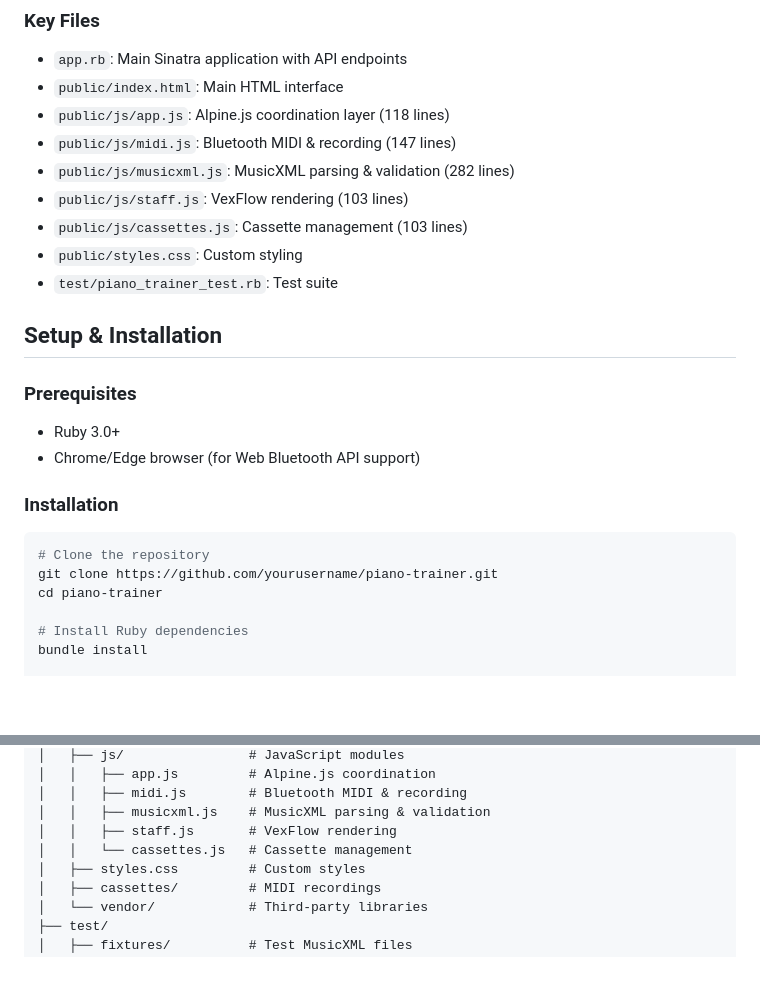
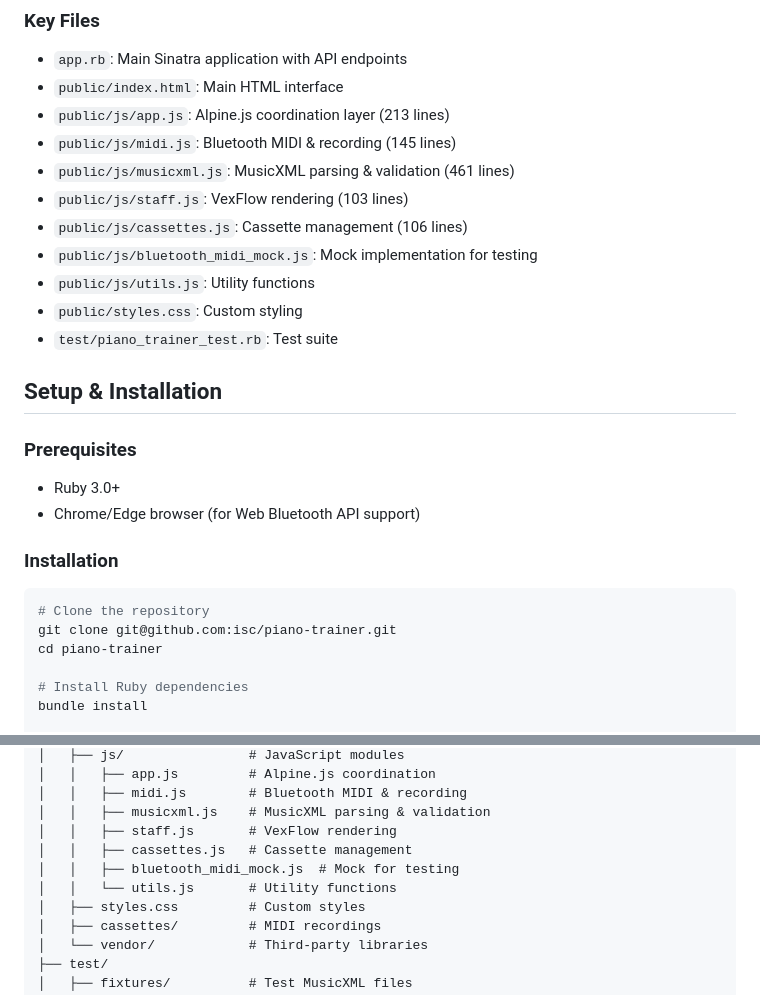
Before and after one commit to isc/piano-trainer, a Markdown page: README.md, 2 parts joined by grey strips. Drawn GitHub-style; blank space fills up the shorter version.

Commit message:
Update README: fix JS line counts, add missing files, update git URL

````diff
--- a/README.md
+++ b/README.md
@@ -68,11 +68,13 @@ MIDI Device → Web Bluetooth API → MIDI Message Parser → Note Validator →
 
 - `app.rb`: Main Sinatra application with API endpoints
 - `public/index.html`: Main HTML interface
-- `public/js/app.js`: Alpine.js coordination layer (118 lines)
-- `public/js/midi.js`: Bluetooth MIDI & recording (147 lines)
-- `public/js/musicxml.js`: MusicXML parsing & validation (282 lines)
+- `public/js/app.js`: Alpine.js coordination layer (213 lines)
+- `public/js/midi.js`: Bluetooth MIDI & recording (145 lines)
+- `public/js/musicxml.js`: MusicXML parsing & validation (461 lines)
 - `public/js/staff.js`: VexFlow rendering (103 lines)
-- `public/js/cassettes.js`: Cassette management (103 lines)
+- `public/js/cassettes.js`: Cassette management (106 lines)
+- `public/js/bluetooth_midi_mock.js`: Mock implementation for testing
+- `public/js/utils.js`: Utility functions
 - `public/styles.css`: Custom styling
 - `test/piano_trainer_test.rb`: Test suite
 
@@ -86,7 +88,7 @@ MIDI Device → Web Bluetooth API → MIDI Message Parser → Note Validator →
 
 ```bash
 # Clone the repository
-git clone https://github.com/yourusername/piano-trainer.git
+git clone git@github.com:isc/piano-trainer.git
 cd piano-trainer
 
 # Install Ruby dependencies
@@ -278,7 +280,9 @@ piano-trainer/
 │   │   ├── midi.js        # Bluetooth MIDI & recording
 │   │   ├── musicxml.js    # MusicXML parsing & validation
 │   │   ├── staff.js       # VexFlow rendering
-│   │   └── cassettes.js   # Cassette management
+│   │   ├── cassettes.js   # Cassette management
+│   │   ├── bluetooth_midi_mock.js  # Mock for testing
+│   │   └── utils.js       # Utility functions
 │   ├── styles.css         # Custom styles
 │   ├── cassettes/         # MIDI recordings
 │   └── vendor/            # Third-party libraries
````
